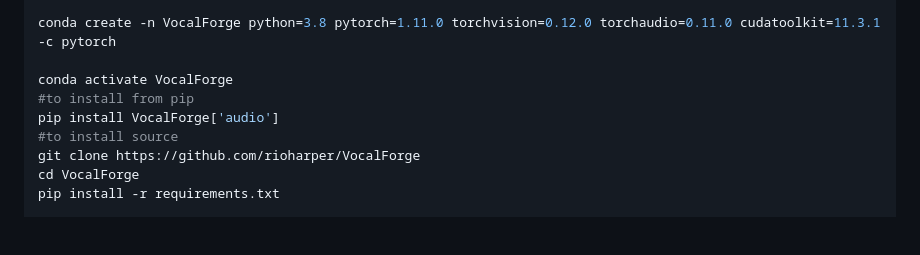
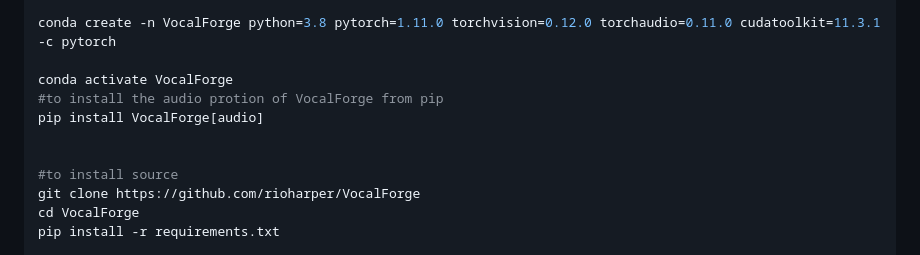
Before and after one commit to rioharper/VocalForge, a Markdown page: README.md, the part around the change. GitHub-like rendering; blank space fills up the shorter version.

Commit message:
fix pip install quotations

```diff
--- a/README.md
+++ b/README.md
@@ -46,8 +46,10 @@ apt-get update && apt-get install -y libsndfile1 ffmpeg
 conda create -n VocalForge python=3.8 pytorch=1.11.0 torchvision=0.12.0 torchaudio=0.11.0 cudatoolkit=11.3.1 -c pytorch
 
 conda activate VocalForge
-#to install from pip
-pip install VocalForge['audio']
+#to install the audio protion of VocalForge from pip
+pip install VocalForge[audio]
+
+
 #to install source
 git clone https://github.com/rioharper/VocalForge
 cd VocalForge
```
